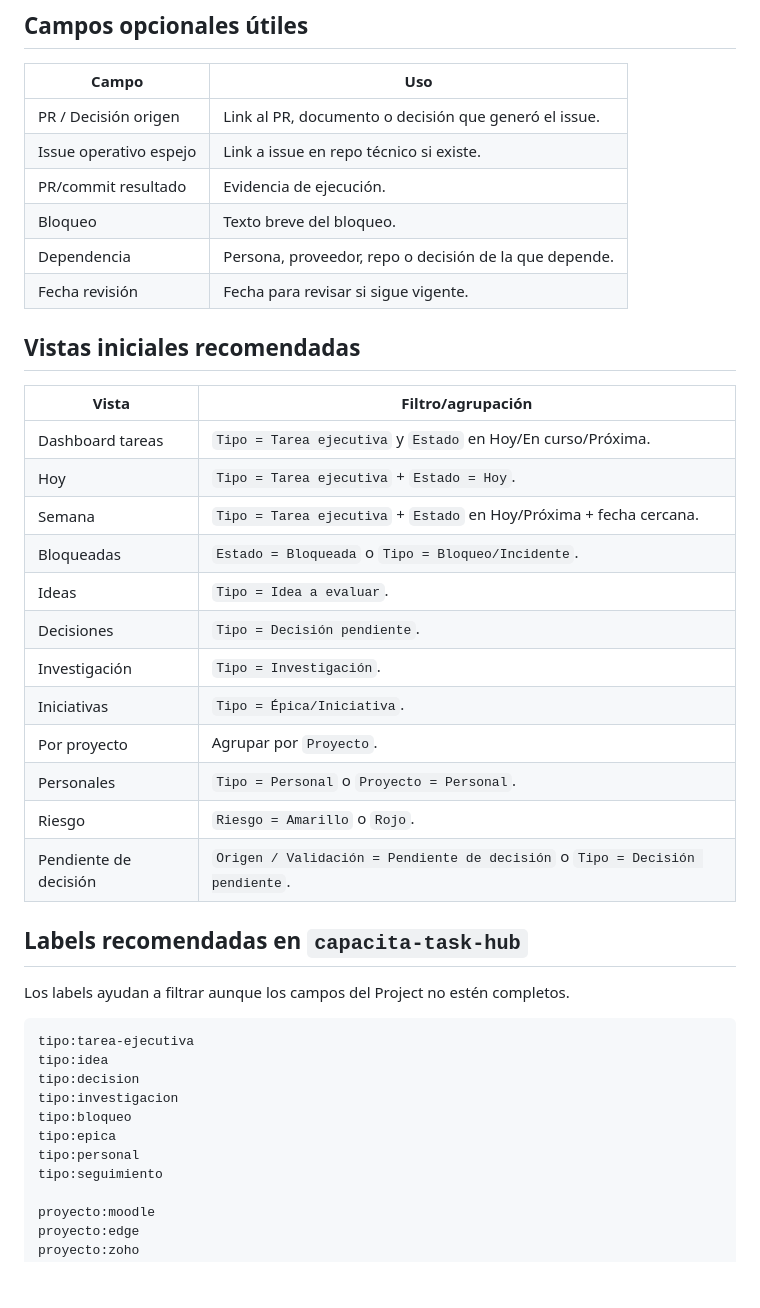
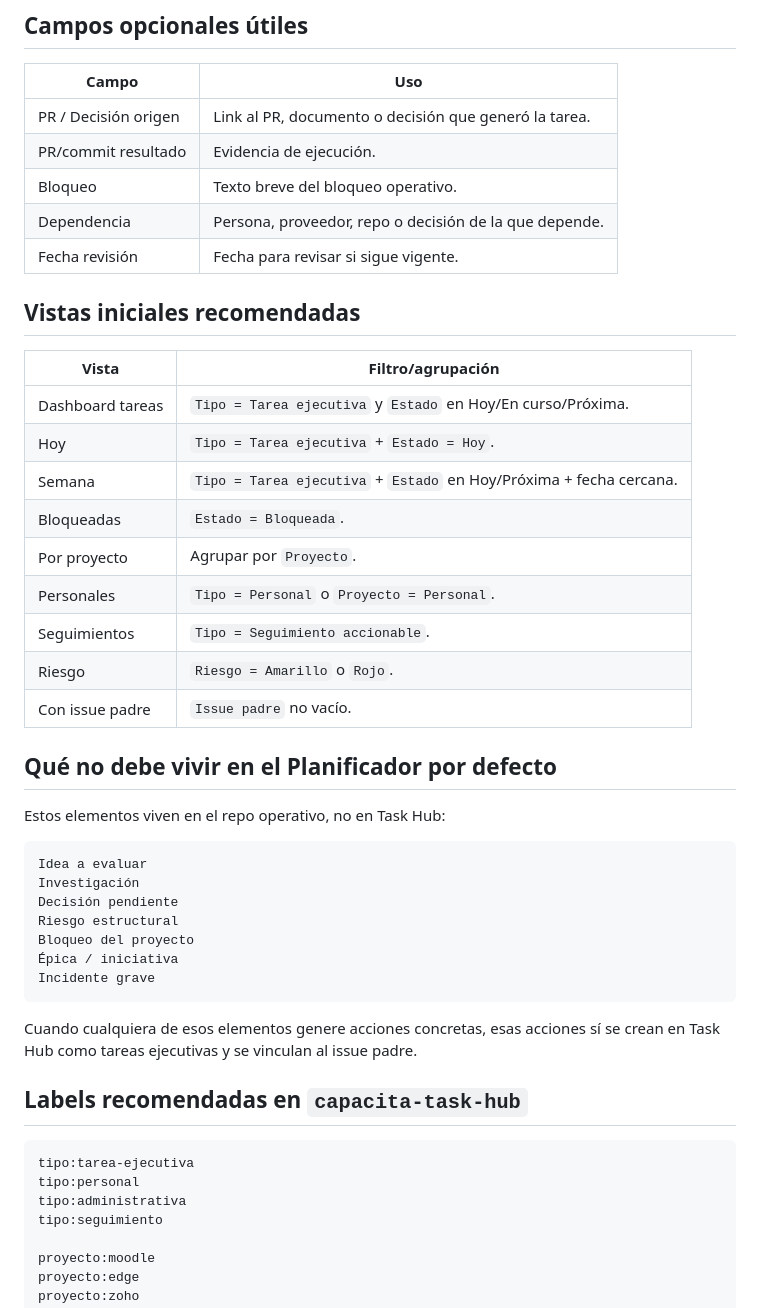
Before and after one commit to misaeln-pc1/capacita-task-hub, a Markdown page: docs/CAMPOS_PLANIFICADOR_ATLAS.md, the part around one of its changes. GitHub-like rendering; blank space fills up the shorter version.

````diff
--- a/docs/CAMPOS_PLANIFICADOR_ATLAS.md
+++ b/docs/CAMPOS_PLANIFICADOR_ATLAS.md
@@ -62,10 +65,9 @@ Aunque la Capa 2 formal venga después, estos campos se crean desde el inicio pa
 
 | Campo | Uso |
 |---|---|
-| PR / Decisión origen | Link al PR, documento o decisión que generó el issue. |
-| Issue operativo espejo | Link a issue en repo técnico si existe. |
+| PR / Decisión origen | Link al PR, documento o decisión que generó la tarea. |
 | PR/commit resultado | Evidencia de ejecución. |
-| Bloqueo | Texto breve del bloqueo. |
+| Bloqueo | Texto breve del bloqueo operativo. |
 | Dependencia | Persona, proveedor, repo o decisión de la que depende. |
 | Fecha revisión | Fecha para revisar si sigue vigente. |
 
@@ -76,28 +78,35 @@ Aunque la Capa 2 formal venga después, estos campos se crean desde el inicio pa
 | Dashboard tareas | `Tipo = Tarea ejecutiva` y `Estado` en Hoy/En curso/Próxima. |
 | Hoy | `Tipo = Tarea ejecutiva` + `Estado = Hoy`. |
 | Semana | `Tipo = Tarea ejecutiva` + `Estado` en Hoy/Próxima + fecha cercana. |
-| Bloqueadas | `Estado = Bloqueada` o `Tipo = Bloqueo/Incidente`. |
-| Ideas | `Tipo = Idea a evaluar`. |
-| Decisiones | `Tipo = Decisión pendiente`. |
-| Investigación | `Tipo = Investigación`. |
-| Iniciativas | `Tipo = Épica/Iniciativa`. |
+| Bloqueadas | `Estado = Bloqueada`. |
 | Por proyecto | Agrupar por `Proyecto`. |
 | Personales | `Tipo = Personal` o `Proyecto = Personal`. |
+| Seguimientos | `Tipo = Seguimiento accionable`. |
 | Riesgo | `Riesgo = Amarillo` o `Rojo`. |
-| Pendiente de decisión | `Origen / Validación = Pendiente de decisión` o `Tipo = Decisión pendiente`. |
+| Con issue padre | `Issue padre` no vacío. |
+
+## Qué no debe vivir en el Planificador por defecto
+
+Estos elementos viven en el repo operativo, no en Task Hub:
+
+```text
+Idea a evaluar
+Investigación
+Decisión pendiente
+Riesgo estructural
+Bloqueo del proyecto
+Épica / iniciativa
+Incidente grave
+```
+
+Cuando cualquiera de esos elementos genere acciones concretas, esas acciones sí se crean en Task Hub como tareas ejecutivas y se vinculan al issue padre.
 
 ## Labels recomendadas en `capacita-task-hub`
 
-Los labels ayudan a filtrar aunque los campos del Project no estén completos.
-
 ```text
 tipo:tarea-ejecutiva
-tipo:idea
-tipo:decision
-tipo:investigacion
-tipo:bloqueo
-tipo:epica
 tipo:personal
+tipo:administrativa
 tipo:seguimiento
 
 proyecto:moodle
````
Also changed, not shown: other parts of docs/CAMPOS_PLANIFICADOR_ATLAS.md (+42 -33 lines).
